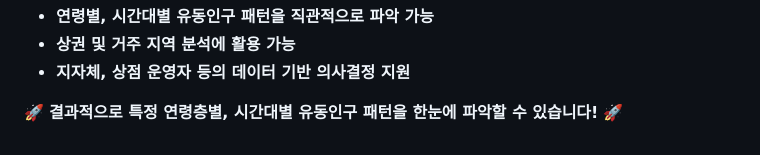
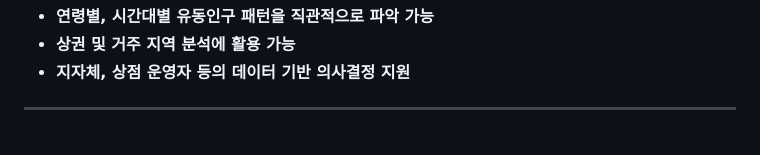
Before and after one commit to kuma2156/IoT_FlowMap__PROJECT, a Markdown page: README.md, the part around the change printed below. GitHub-like rendering.

```diff
--- a/README.md
+++ b/README.md
@@ -334,4 +336,4 @@
   <li><b>지자체, 상점 운영자 등의 데이터 기반 의사결정 지원</b></li>
 </ul>
 
-<p>🚀 <b>결과적으로 특정 연령층별, 시간대별 유동인구 패턴을 한눈에 파악할 수 있습니다!</b> 🚀</p>
+---
```
Also changed, not shown: other parts of README.md (+5 -3 lines).
